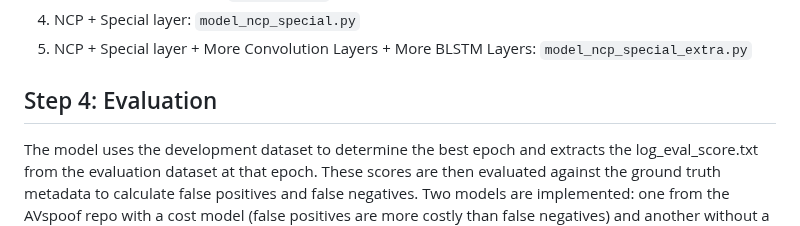
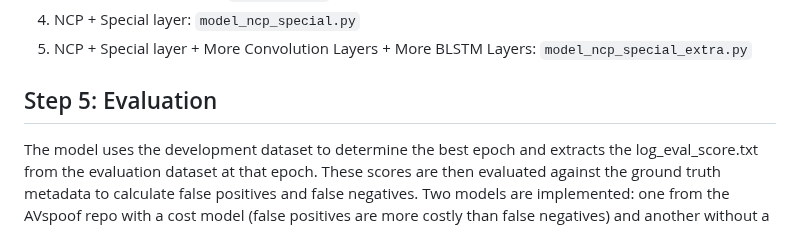
Before and after one commit to PsaltisStelios/ASVspoof-Polynomial-Model, a Markdown page: README.md, the part around the change. Rendered like a GitHub page.

```diff
--- a/README.md
+++ b/README.md
@@ -46,7 +46,7 @@ You can pick one of the listed models below to run
 5) NCP + Special layer + More Convolution Layers + More BLSTM Layers: <code style="color : name_color">model_ncp_special_extra.py</code>
 
 
-## Step 4: Evaluation
+## Step 5: Evaluation
 The model uses the development dataset to determine the best epoch and extracts the log_eval_score.txt from the evaluation dataset at that epoch. These scores are then evaluated against the ground truth metadata to calculate false positives and false negatives. Two models are implemented: one from the AVspoof repo with a cost model (false positives are more costly than false negatives) and another without a cost model. Both models calculate the EER (Equal Error Rate), with the first using t-CDF and the second using a different method.
 
 
```
